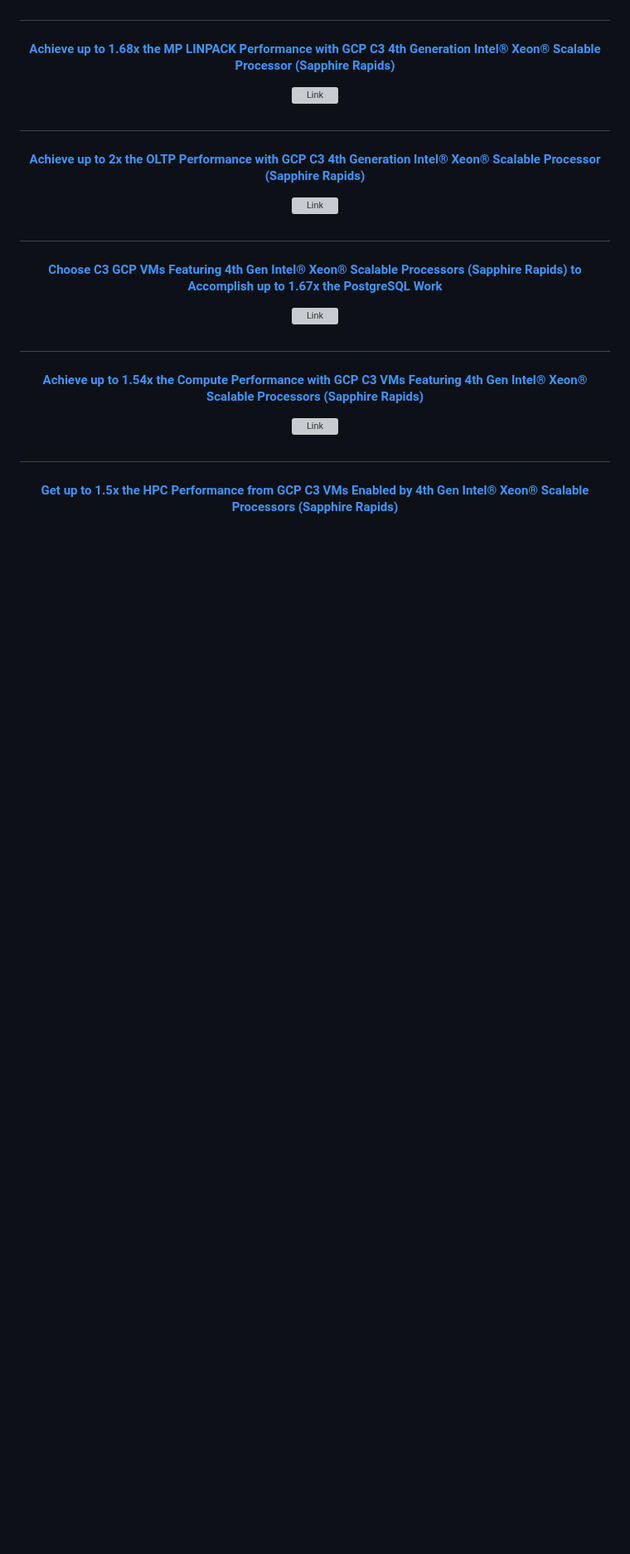
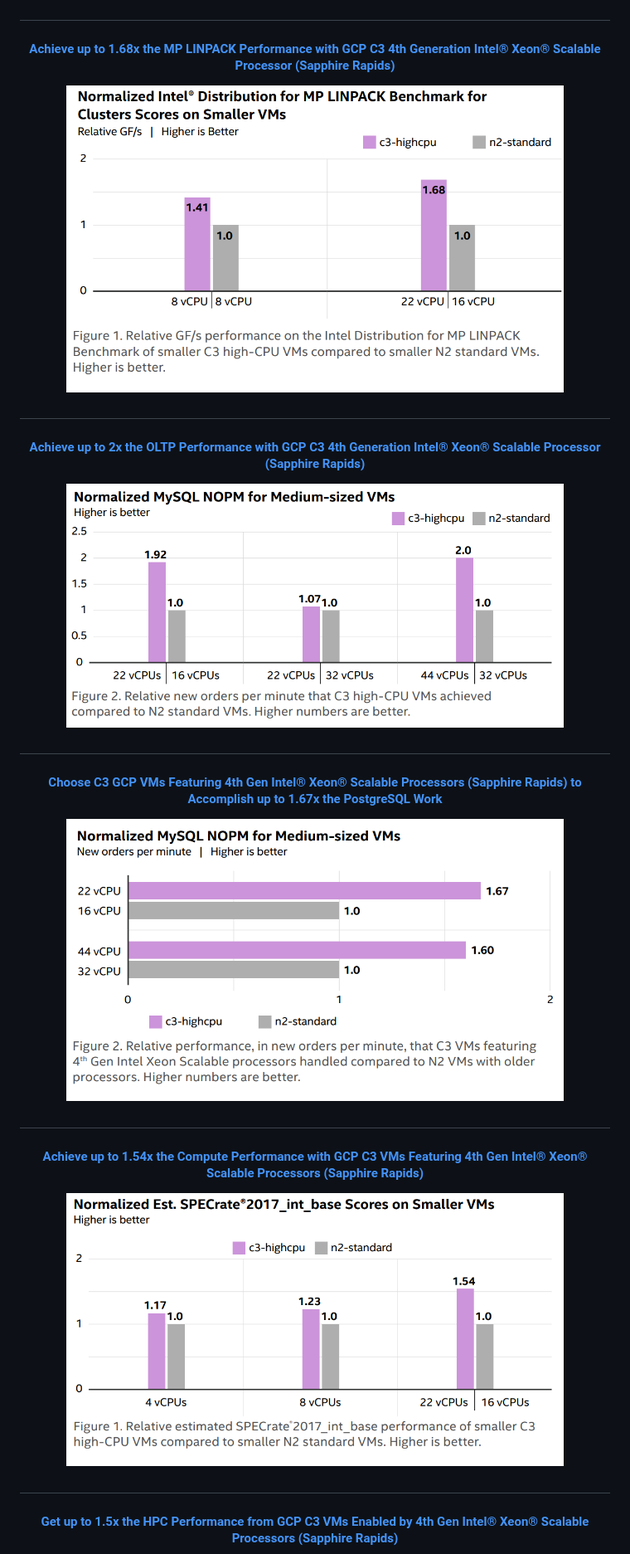
Before and after one commit to intel/terraform-intel-gcp-vm, a Markdown page: README.md, the part around one of its changes. Shown at 83% size. Rendered like a GitHub page; blank space fills up the shorter version; grey boxes are pictures that could not be loaded.

```diff
--- a/README.md
+++ b/README.md
@@ -81,7 +81,7 @@ This module provides the functionality to ensure that you are utilizing Intel's
 
 <p align="center">
   <a href="https://www.intel.com/content/www/us/en/content-details/779670/achieve-up-to-1-68x-the-mp-linpack-performance-on-gcp-c3-vms-featuring-4th-gen-intel-xeon-scalable-processors.html">
-  <img src="https://github.com/intel/terraform-intel-gcp-vm/blob/main/images/gcp-vm-05.png.png?raw=true" alt="Link" width="600"/>
+  <img src="https://github.com/intel/terraform-intel-gcp-vm/blob/main/images/gcp-vm-05.png?raw=true" alt="Link" width="600"/>
   </a>
 </p>
 
@@ -91,7 +91,7 @@ This module provides the functionality to ensure that you are utilizing Intel's
 
 <p align="center">
   <a href="https://www.intel.com/content/www/us/en/content-details/779742/achieve-up-to-2x-the-oltp-performance-with-gcp-c3-vms-featuring-4th-gen-intel-xeon-scalable-processors.html">
-  <img src="https://github.com/intel/terraform-intel-gcp-vm/blob/main/images/gcp-vm-06.png.png?raw=true" alt="Link" width="600"/>
+  <img src="https://github.com/intel/terraform-intel-gcp-vm/blob/main/images/gcp-vm-06.png?raw=true" alt="Link" width="600"/>
   </a>
 </p>
 
@@ -101,7 +101,7 @@ This module provides the functionality to ensure that you are utilizing Intel's
 
 <p align="center">
   <a href="https://www.intel.com/content/www/us/en/content-details/779753/choose-c3-gcp-vms-featuring-4th-gen-intel-xeon-scalable-processors-to-accomplish-up-to-1-67x-the-postgresql-work.html">
-  <img src="https://github.com/intel/terraform-intel-gcp-vm/blob/main/images/gcp-vm-07.png.png?raw=true" alt="Link" width="600"/>
+  <img src="https://github.com/intel/terraform-intel-gcp-vm/blob/main/images/gcp-vm-07.png?raw=true" alt="Link" width="600"/>
   </a>
 </p>
 
@@ -111,7 +111,7 @@ This module provides the functionality to ensure that you are utilizing Intel's
 
 <p align="center">
   <a href="https://www.intel.com/content/www/us/en/content-details/779864/achieve-up-to-1-54x-the-compute-performance-with-gcp-c3-vms-featuring-4th-gen-intel-xeon-scalable-processors.html">
-  <img src="https://github.com/intel/terraform-intel-gcp-vm/blob/main/images/gcp-vm-08.png.png?raw=true" alt="Link" width="600"/>
+  <img src="https://github.com/intel/terraform-intel-gcp-vm/blob/main/images/gcp-vm-08.png?raw=true" alt="Link" width="600"/>
   </a>
 </p>
 
```
Also changed, not shown: other parts of README.md (+8 -8 lines).
